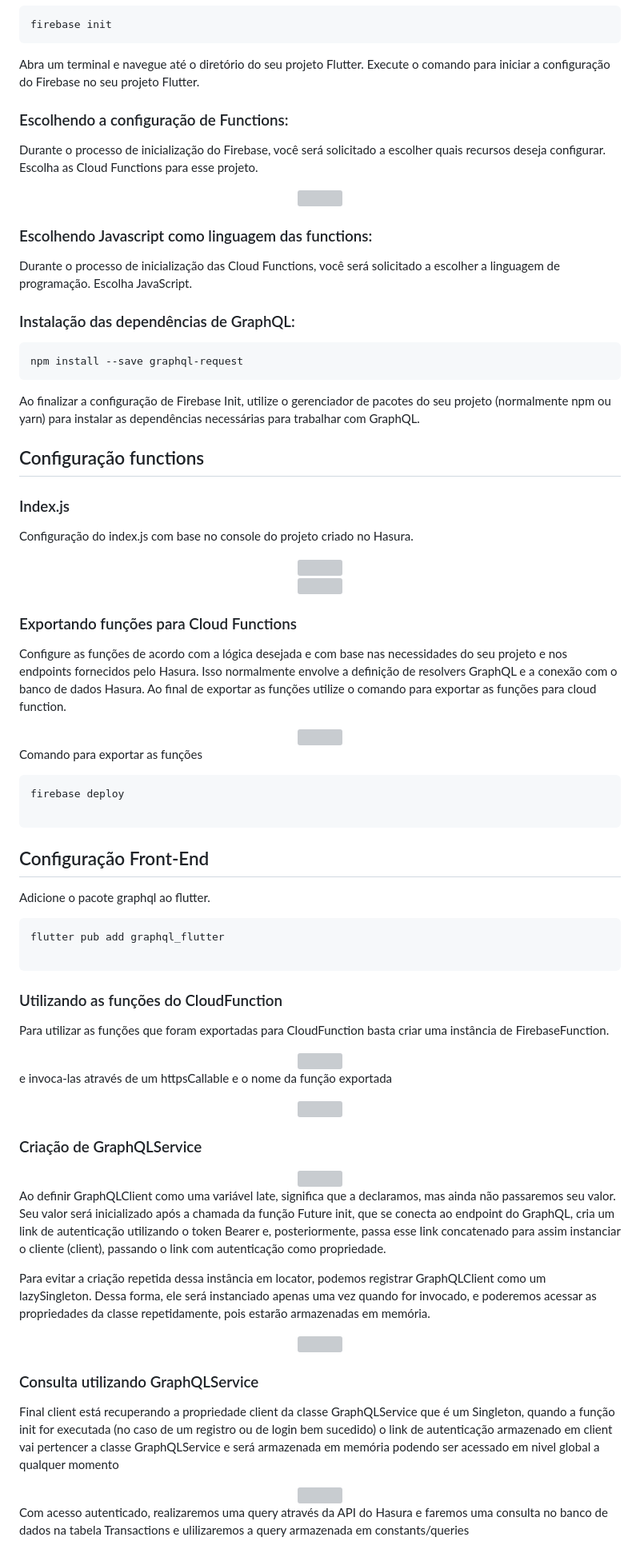
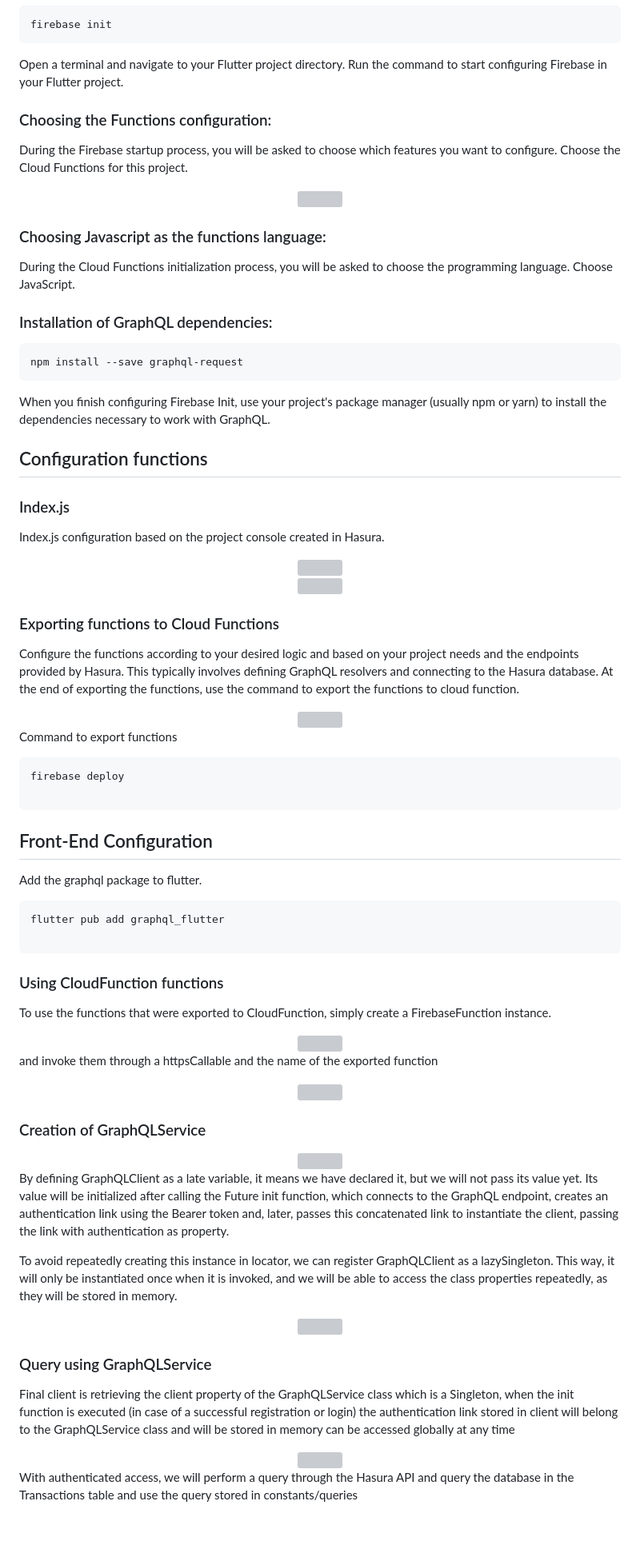
Before and after one commit to lucasmargui/flutter-structure-hasura, a Markdown page: README.md, the part around the change printed below. Shown: that part at 80% size. GitHub-like rendering; blank space fills up the shorter version; grey boxes are pictures that could not be loaded.

````diff
--- a/README.md
+++ b/README.md
@@ -107,59 +107,59 @@ flutterfire configure
 firebase init
 ```
 
-Abra um terminal e navegue até o diretório do seu projeto Flutter.
-Execute o comando para iniciar a configuração do Firebase no seu projeto Flutter.
+Open a terminal and navigate to your Flutter project directory.
+Run the command to start configuring Firebase in your Flutter project.
 
-### Escolhendo a configuração de Functions:
+### Choosing the Functions configuration:
 
-Durante o processo de inicialização do Firebase, você será solicitado a escolher quais recursos deseja configurar. Escolha as Cloud Functions para esse projeto.
+During the Firebase startup process, you will be asked to choose which features you want to configure. Choose the Cloud Functions for this project.
 
 
 <div align="center">
-  <img src="https://github.com/lucasmargui/Flutter_Estrutura_Hasura_Integracao/assets/157809964/e8f35bea-1e93-4e5d-860f-f5325193809e" style="width:90%">
+ <img src="https://github.com/lucasmargui/Flutter_Estrutura_Hasura_Integracao/assets/157809964/e8f35bea-1e93-4e5d-860f-f5325193809e" style="width:90%">
 </div>
 
 
-### Escolhendo Javascript como linguagem das functions:
+### Choosing Javascript as the functions language:
 
-Durante o processo de inicialização das Cloud Functions, você será solicitado a escolher a linguagem de programação. Escolha JavaScript.
+During the Cloud Functions initialization process, you will be asked to choose the programming language. Choose JavaScript.
 
-### Instalação das dependências de GraphQL:
+### Installation of GraphQL dependencies:
 
 ```
 npm install --save graphql-request
 ```
 
-Ao finalizar a configuração de Firebase Init, utilize o gerenciador de pacotes do seu projeto (normalmente npm ou yarn) para instalar as dependências necessárias para trabalhar com GraphQL.
+When you finish configuring Firebase Init, use your project's package manager (usually npm or yarn) to install the dependencies necessary to work with GraphQL.
 
-## Configuração functions
+## Configuration functions
 
 ### Index.js
 
-Configuração do index.js com base no console do projeto criado no Hasura.
+Index.js configuration based on the project console created in Hasura.
 
 
 
 <div align="center">
-  <img src="https://github.com/lucasmargui/Flutter_Estrutura_Hasura_Integracao/assets/157809964/7ae03f00-7238-4170-8363-ea6153709125" style="width:50%">
+ <img src="https://github.com/lucasmargui/Flutter_Estrutura_Hasura_Integracao/assets/157809964/7ae03f00-7238-4170-8363-ea6153709125" style="width:50%">
 </div>
 
 
 <div align="center">
-   <img src="https://github.com/lucasmargui/Flutter_Estrutura_Hasura_Integracao/assets/157809964/52c805fc-eb17-4629-ba1b-8987c3839a44" style="width:100%">
+ <img src="https://github.com/lucasmargui/Flutter_Estrutura_Hasura_Integracao/assets/157809964/52c805fc-eb17-4629-ba1b-8987c3839a44" style="width:100%">
 </div>
 
-### Exportando funções para Cloud Functions
+### Exporting functions to Cloud Functions
 
-Configure as funções de acordo com a lógica desejada e com base nas necessidades do seu projeto e nos endpoints fornecidos pelo Hasura. Isso normalmente envolve a definição de resolvers GraphQL e a conexão com o banco de dados Hasura. Ao final de exportar as funções utilize o comando para exportar as funções para cloud function.
+Configure the functions according to your desired logic and based on your project needs and the endpoints provided by Hasura. This typically involves defining GraphQL resolvers and connecting to the Hasura database. At the end of exporting the functions, use the command to export the functions to cloud function.
 
 
 
 <div align="center">
-   <img src="https://github.com/lucasmargui/Flutter_Estrutura_Hasura_Integracao/assets/157809964/530de225-dbd5-431f-85bf-136428306321" style="width:100%">
+ <img src="https://github.com/lucasmargui/Flutter_Estrutura_Hasura_Integracao/assets/157809964/530de225-dbd5-431f-85bf-136428306321" style="width:100%">
 </div>
 
-Comando para exportar as funções
+Command to export functions
 
 ```
 firebase deploy
@@ -167,61 +167,62 @@ firebase deploy
 ```
 
 
-## Configuração Front-End
+## Front-End Configuration
 
-Adicione o pacote graphql ao flutter.
+Add the graphql package to flutter.
 
 ```
 flutter pub add graphql_flutter
 
 ```
 
-### Utilizando as funções do CloudFunction
+### Using CloudFunction functions
 
-Para utilizar as funções que foram exportadas para CloudFunction basta criar uma instância de FirebaseFunction.
+To use the functions that were exported to CloudFunction, simply create a FirebaseFunction instance.
 
 
 
 <div align="center">
-   <img src="https://github.com/lucasmargui/Flutter_Estrutura_Hasura_Integracao/assets/157809964/f7fecd29-5d78-4c3e-bf78-128ce9c9ab79" style="width:70%">
+ <img src="https://github.com/lucasmargui/Flutter_Estrutura_Hasura_Integracao/assets/157809964/f7fecd29-5d78-4c3e-bf78-128ce9c9ab79" style="width:70%">
 </div>
 
-e invoca-las através de um httpsCallable e o nome da função exportada
+and invoke them through a httpsCallable and the name of the exported function
 
 <div align="center">
-   <img src="https://github.com/lucasmargui/Flutter_Estrutura_Hasura_Integracao/assets/157809964/6209524e-e581-4909-b83b-d7cec3a9af5d" style="width:70%">
+ <img src="https://github.com/lucasmargui/Flutter_Estrutura_Hasura_Integracao/assets/157809964/6209524e-e581-4909-b83b-d7cec3a9af5d" style="width:70%">
 </div>
 
-### Criação de GraphQLService
+
+### Creation of GraphQLService
 
 
 
 <div align="center">
-  <img src="https://github.com/lucasmargui/Flutter_Estrutura_Hasura_Integracao/assets/157809964/087977a0-3827-430d-b62f-2ae628ad4ad2" style="width:100%">
+ <img src="https://github.com/lucasmargui/Flutter_Estrutura_Hasura_Integracao/assets/157809964/087977a0-3827-430d-b62f-2ae628ad4ad2" style="width:100%">
 </div>
 
-Ao definir GraphQLClient como uma variável late, significa que a declaramos, mas ainda não passaremos seu valor. Seu valor será inicializado após a chamada da função Future<void> init, que se conecta ao endpoint do GraphQL, cria um link de autenticação utilizando o token Bearer e, posteriormente, passa esse link concatenado para assim instanciar o cliente (client), passando o link com autenticação como propriedade.
+By defining GraphQLClient as a late variable, it means we have declared it, but we will not pass its value yet. Its value will be initialized after calling the Future<void> init function, which connects to the GraphQL endpoint, creates an authentication link using the Bearer token and, later, passes this concatenated link to instantiate the client, passing the link with authentication as property.
 
-Para evitar a criação repetida dessa instância em locator, podemos registrar GraphQLClient como um lazySingleton. Dessa forma, ele será instanciado apenas uma vez quando for invocado, e poderemos acessar as propriedades da classe repetidamente, pois estarão armazenadas em memória.
+To avoid repeatedly creating this instance in locator, we can register GraphQLClient as a lazySingleton. This way, it will only be instantiated once when it is invoked, and we will be able to access the class properties repeatedly, as they will be stored in memory.
 
 
 
 <div align="center">
-  <img src="https://github.com/lucasmargui/Flutter_Estrutura_Hasura_Integracao/assets/157809964/a10864f5-63a0-43fe-b9c8-20260fa6d21e" style="width:70%">
+ <img src="https://github.com/lucasmargui/Flutter_Estrutura_Hasura_Integracao/assets/157809964/a10864f5-63a0-43fe-b9c8-20260fa6d21e" style="width:70%">
 </div>
 
 
-### Consulta utilizando GraphQLService
+### Query using GraphQLService
 
-Final client está recuperando a propriedade client da classe GraphQLService que é um Singleton, quando a função init for executada (no caso de um registro ou de login bem sucedido) o link de autenticação armazenado em client vai pertencer a classe GraphQLService e será armazenada em memória podendo ser acessado em nivel global a qualquer momento
+Final client is retrieving the client property of the GraphQLService class which is a Singleton, when the init function is executed (in case of a successful registration or login) the authentication link stored in client will belong to the GraphQLService class and will be stored in memory can be accessed globally at any time
 
 
 <div align="center">
-  <img src="https://github.com/lucasmargui/Flutter_Estrutura_Hasura_Integracao/assets/157809964/9bc44fb6-feb0-456d-b824-b29b7f90c63e" style="width:70%">
+ <img src="https://github.com/lucasmargui/Flutter_Estrutura_Hasura_Integracao/assets/157809964/9bc44fb6-feb0-456d-b824-b29b7f90c63e" style="width:70%">
 </div>
 
 
-Com acesso autenticado, realizaremos uma query através da API do Hasura e faremos uma consulta no banco de dados na tabela Transactions e ulilizaremos a query armazenada em constants/queries
+With authenticated access, we will perform a query through the Hasura API and query the database in the Transactions table and use the query stored in constants/queries
 
 
 
````
Also changed, not shown: other parts of README.md (+36 -36 lines).
